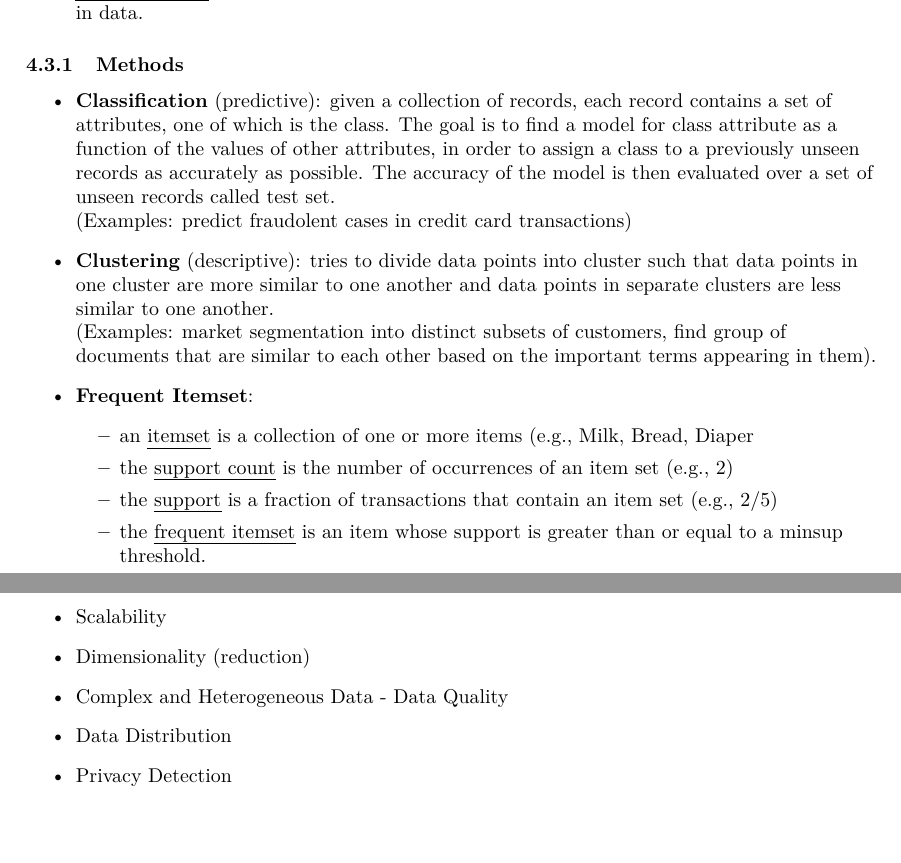
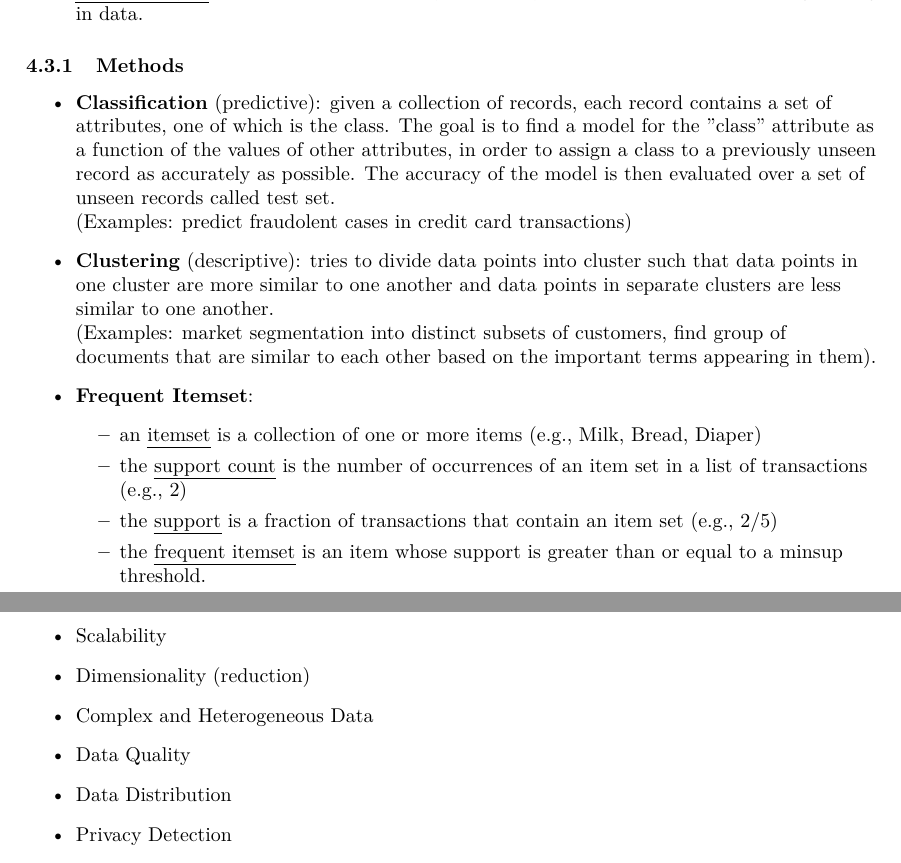
Before and after one commit to limone-eth/tis-notes, a LaTeX document (tis-notes.tex): two parts of pages 19 and 20 of 33, joined at a grey line, cut so that both start at the same text. Compiled offline with pdfLaTeX.

Commit message:
Minor fixes

```diff
--- a/tis-notes.tex
+++ b/tis-notes.tex
@@ -607,13 +607,13 @@ The Data Mining Tasks are:
 \end{itemize}
 \subsubsection{Methods}
 \begin{itemize}
-	\item \textbf{Classification} (predictive): given a collection of records, each record contains a set of attributes, one of which is the class. The goal is to find a model for class attribute as a function of the values of other attributes, in order to assign a class to a previously unseen records as accurately as possible. The accuracy of the model is then evaluated over a set of unseen records called test set. \\ (Examples: predict fraudolent cases in credit card transactions)
+	\item \textbf{Classification} (predictive): given a collection of records, each record contains a set of attributes, one of which is the class. The goal is to find a model for the "class" attribute as a function of the values of other attributes, in order to assign a class to a previously unseen record as accurately as possible. The accuracy of the model is then evaluated over a set of unseen records called test set. \\ (Examples: predict fraudolent cases in credit card transactions)
 	\item \textbf{Clustering} (descriptive): tries to divide data points into cluster such that data points in one cluster are more similar to one another and data points in separate clusters are less similar to one another. \\
 	(Examples: market segmentation into distinct subsets of customers, find group of documents that are similar to each other based on the important terms appearing in them).
 	\item \textbf{Frequent Itemset}:
 	\begin{itemize}
-		\item an \uline{itemset} is a collection of one or more items (e.g., {Milk, Bread, Diaper}
-		\item the \uline{support count} is the number of occurrences of an item set (e.g., 2)
+		\item an \uline{itemset} is a collection of one or more items (e.g., {Milk, Bread, Diaper})
+		\item the \uline{support count} is the number of occurrences of an item set in a list of transactions (e.g., 2)
 		\item the \uline{support} is a fraction of transactions that contain an item set (e.g., 2/5)
 		\item the \uline{frequent itemset} is an item whose support is greater than or equal to a minsup threshold.
 	\end{itemize}
@@ -655,7 +655,8 @@ The Data Mining Tasks are:
 \begin{itemize}
 	\item Scalability
 	\item Dimensionality (reduction)
-	\item Complex and Heterogeneous Data - Data Quality
+	\item Complex and Heterogeneous Data
+	\item Data Quality
 	\item Data Distribution
 	\item Privacy Detection
 	\item Streaming Data
```
Also changed, not shown: tis-notes.pdf, tis-notes.tex (2 more changed lines).
